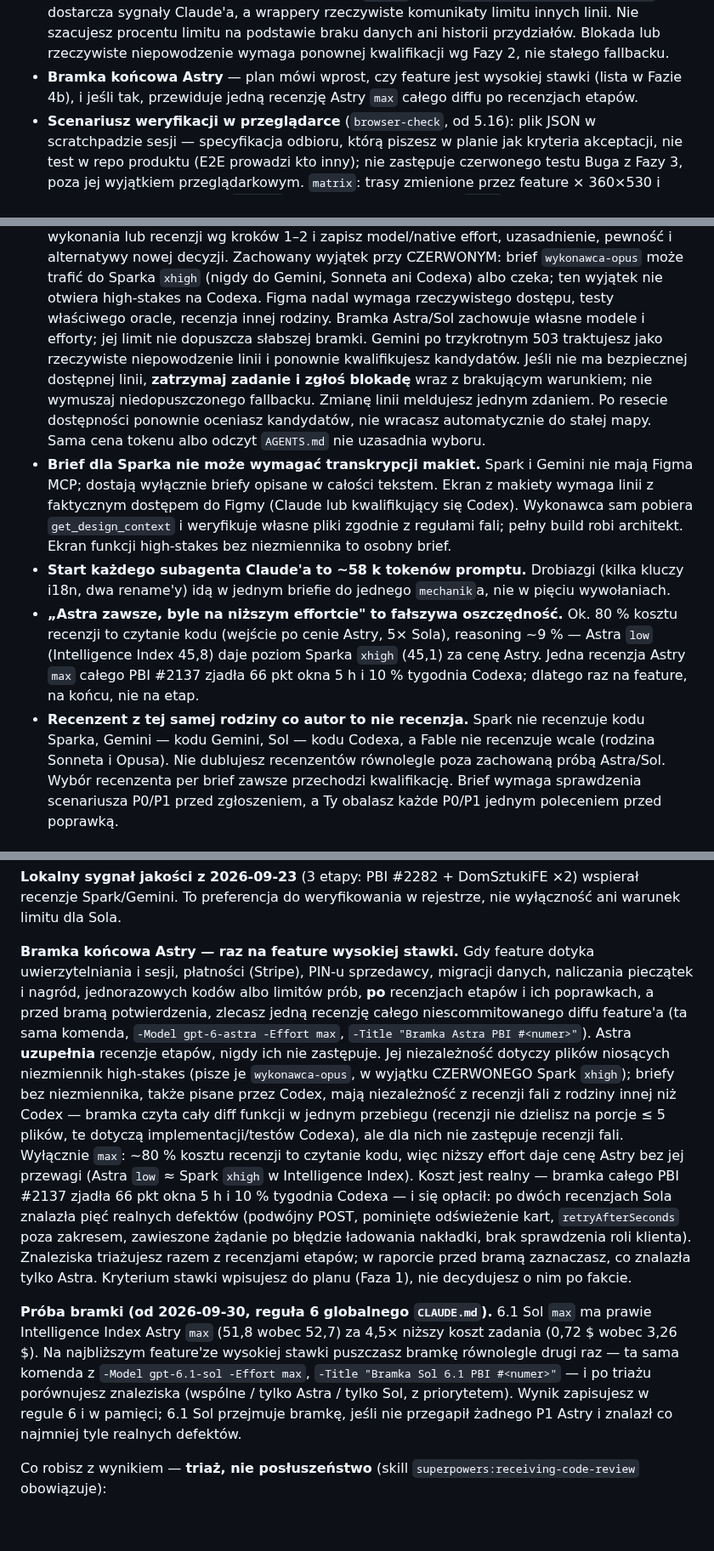
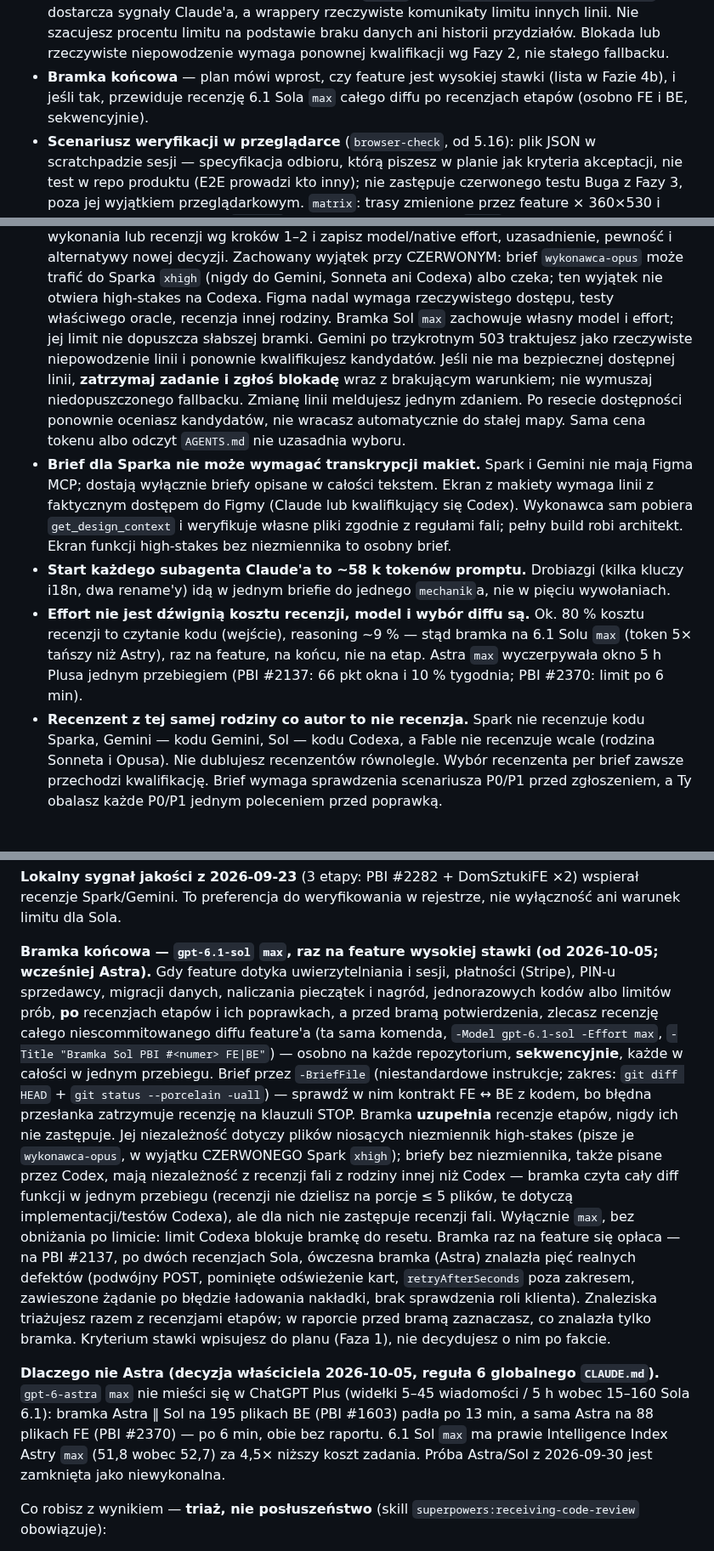
Before and after one commit to DTCodePL/Claude_Skills, a Markdown page: Implement ADO Feature – Zebrani/SKILL.md, 3 parts joined by grey strips. Shown at 85% size. GitHub-like rendering; blank space fills up the shorter version.

Commit message:
docs: implement-ado-feature-zebrani v5.18 — bramka końcowa na 6.1 Sol max zamiast Astry
Astra max nie mieści się w ChatGPT Plus (limit okna 5 h po 6 min na 88 plikach FE).
Bramka: gpt-6.1-sol max, osobno FE i BE, sekwencyjnie; próba Astra/Sol zamknięta.

Co-Authored-By: Claude Opus 5.5 <noreply@anthropic.com>

```diff
--- a/Implement ADO Feature – Zebrani/SKILL.md
+++ b/Implement ADO Feature – Zebrani/SKILL.md
@@ -161,9 +161,9 @@ Zanim zlecisz jakikolwiek kod, wejdź w Plan Mode i ustal:
   rzeczywiste komunikaty limitu innych linii. Nie szacujesz procentu limitu
   na podstawie braku danych ani historii przydziałów. Blokada lub rzeczywiste
   niepowodzenie wymaga ponownej kwalifikacji wg Fazy 2, nie stałego fallbacku.
-- **Bramka końcowa Astry** — plan mówi wprost, czy feature jest wysokiej
-  stawki (lista w Fazie 4b), i jeśli tak, przewiduje jedną recenzję Astry
-  `max` całego diffu po recenzjach etapów.
+- **Bramka końcowa** — plan mówi wprost, czy feature jest wysokiej
+  stawki (lista w Fazie 4b), i jeśli tak, przewiduje recenzję 6.1 Sola
+  `max` całego diffu po recenzjach etapów (osobno FE i BE, sekwencyjnie).
 - **Scenariusz weryfikacji w przeglądarce** (`browser-check`, od 5.16):
   plik JSON w scratchpadzie sesji — specyfikacja odbioru, którą piszesz
   w planie jak kryteria akceptacji, nie test w repo produktu (E2E prowadzi
@@ -447,7 +448,7 @@ Pułapki, które w tym skillu kosztowały najwięcej:
   do Sparka `xhigh` (nigdy do Gemini, Sonneta ani Codexa) albo czeka;
   ten wyjątek nie otwiera high-stakes na Codexa. Figma nadal wymaga
   rzeczywistego dostępu, testy właściwego oracle, recenzja innej rodziny.
-  Bramka Astra/Sol zachowuje własne modele i efforty; jej limit nie
+  Bramka Sol `max` zachowuje własny model i effort; jej limit nie
   dopuszcza słabszej bramki. Gemini po trzykrotnym 503 traktujesz jako
   rzeczywiste niepowodzenie linii i ponownie kwalifikujesz kandydatów.
   Jeśli nie ma bezpiecznej dostępnej linii, **zatrzymaj zadanie i zgłoś
@@ -464,16 +465,16 @@ Pułapki, które w tym skillu kosztowały najwięcej:
 - **Start każdego subagenta Claude'a to ~58 k tokenów promptu.** Drobiazgi
   (kilka kluczy i18n, dwa rename'y) idą w jednym briefie do jednego
   `mechanik`a, nie w pięciu wywołaniach.
-- **„Astra zawsze, byle na niższym effortcie" to fałszywa oszczędność.**
-  Ok. 80 % kosztu recenzji to czytanie kodu (wejście po cenie Astry, 5×
-  Sola), reasoning ~9 % — Astra `low` (Intelligence Index 45,8) daje poziom
-  Sparka `xhigh` (45,1) za cenę Astry. Jedna recenzja Astry `max` całego
-  PBI #2137 zjadła 66 pkt okna 5 h i 10 % tygodnia Codexa; dlatego raz na
-  feature, na końcu, nie na etap.
+- **Effort nie jest dźwignią kosztu recenzji, model i wybór diffu są.**
+  Ok. 80 % kosztu recenzji to czytanie kodu (wejście), reasoning ~9 % —
+  stąd bramka na 6.1 Solu `max` (token 5× tańszy niż Astry), raz na
+  feature, na końcu, nie na etap. Astra `max` wyczerpywała okno 5 h Plusa
+  jednym przebiegiem (PBI #2137: 66 pkt okna i 10 % tygodnia; PBI #2370:
+  limit po 6 min).
 - **Recenzent z tej samej rodziny co autor to nie recenzja.** Spark nie
   recenzuje kodu Sparka, Gemini — kodu Gemini, Sol — kodu Codexa, a Fable
   nie recenzuje wcale (rodzina Sonneta i Opusa). Nie dublujesz recenzentów
-  równolegle poza zachowaną próbą Astra/Sol. Wybór recenzenta per brief
+  równolegle. Wybór recenzenta per brief
   zawsze przechodzi kwalifikację. Brief wymaga sprawdzenia scenariusza
   P0/P1 przed zgłoszeniem, a Ty obalasz każde P0/P1 jednym poleceniem
   przed poprawką.
@@ -707,39 +708,41 @@ i stron WWW, więc recenzja z definicji niczego nie zmienia.
 DomSztukiFE ×2) wspierał recenzje Spark/Gemini. To preferencja do
 weryfikowania w rejestrze, nie wyłączność ani warunek limitu dla Sola.
 
-**Bramka końcowa Astry — raz na feature wysokiej stawki.** Gdy feature
+**Bramka końcowa — `gpt-6.1-sol` `max`, raz na feature wysokiej stawki
+(od 2026-10-05; wcześniej Astra).** Gdy feature
 dotyka uwierzytelniania i sesji, płatności (Stripe), PIN-u sprzedawcy,
 migracji danych, naliczania pieczątek i nagród, jednorazowych kodów albo
 limitów prób, **po** recenzjach etapów i ich poprawkach, a przed bramą
-potwierdzenia, zlecasz jedną recenzję całego niescommitowanego diffu
-feature'a (ta sama komenda, `-Model gpt-6-astra -Effort max`,
-`-Title "Bramka Astra PBI #<numer>"`). Astra **uzupełnia** recenzje etapów,
-nigdy ich nie zastępuje. Jej niezależność dotyczy plików niosących
+potwierdzenia, zlecasz recenzję całego niescommitowanego diffu
+feature'a (ta sama komenda, `-Model gpt-6.1-sol -Effort max`,
+`-Title "Bramka Sol PBI #<numer> FE|BE"`) — osobno na każde repozytorium,
+**sekwencyjnie**, każde w całości w jednym przebiegu. Brief przez
+`-BriefFile` (niestandardowe instrukcje; zakres: `git diff HEAD` +
+`git status --porcelain -uall`) — sprawdź w nim kontrakt FE ↔ BE z kodem,
+bo błędna przesłanka zatrzymuje recenzję na klauzuli STOP. Bramka
+**uzupełnia** recenzje etapów, nigdy ich nie zastępuje. Jej niezależność dotyczy plików niosących
 niezmiennik high-stakes (pisze je `wykonawca-opus`, w wyjątku CZERWONEGO
 Spark `xhigh`); briefy bez niezmiennika, także pisane przez Codex, mają
 niezależność z recenzji fali z rodziny innej niż Codex — bramka czyta
 cały diff funkcji w jednym przebiegu (recenzji nie dzielisz na porcje
 ≤ 5 plików, te dotyczą implementacji/testów Codexa), ale dla nich nie
-zastępuje recenzji fali. Wyłącznie `max`: ~80 % kosztu recenzji to czytanie
-kodu, więc niższy effort daje cenę Astry bez jej przewagi (Astra `low` ≈
-Spark `xhigh` w Intelligence Index). Koszt jest realny — bramka całego
-PBI #2137 zjadła 66 pkt okna 5 h i 10 % tygodnia Codexa — i się opłacił:
-po dwóch recenzjach Sola znalazła pięć realnych defektów (podwójny POST,
-pominięte odświeżenie kart, `retryAfterSeconds` poza zakresem, zawieszone
-żądanie po błędzie ładowania nakładki, brak sprawdzenia roli klienta).
-Znaleziska triażujesz razem z recenzjami etapów; w raporcie przed bramą
-zaznaczasz, co znalazła tylko Astra. Kryterium stawki wpisujesz do planu
-(Faza 1), nie decydujesz o nim po fakcie.
+zastępuje recenzji fali. Wyłącznie `max`, bez obniżania po limicie:
+limit Codexa blokuje bramkę do resetu. Bramka raz na feature się opłaca —
+na PBI #2137, po dwóch recenzjach Sola, ówczesna bramka (Astra) znalazła
+pięć realnych defektów (podwójny POST, pominięte odświeżenie kart,
+`retryAfterSeconds` poza zakresem, zawieszone żądanie po błędzie ładowania
+nakładki, brak sprawdzenia roli klienta). Znaleziska triażujesz razem
+z recenzjami etapów; w raporcie przed bramą zaznaczasz, co znalazła tylko
+bramka. Kryterium stawki wpisujesz do planu (Faza 1), nie decydujesz o nim
+po fakcie.
 
-**Próba bramki (od 2026-09-30, reguła 6 globalnego `CLAUDE.md`).** 6.1 Sol
-`max` ma prawie Intelligence Index Astry `max` (51,8 wobec 52,7) za 4,5×
-niższy koszt zadania (0,72 $ wobec 3,26 $). Na najbliższym feature'ze
-wysokiej stawki puszczasz bramkę równolegle drugi raz — ta sama komenda
-z `-Model gpt-6.1-sol -Effort max`, `-Title "Bramka Sol 6.1 PBI #<numer>"`
-— i po triażu porównujesz znaleziska (wspólne / tylko Astra / tylko Sol,
-z priorytetem). Wynik zapisujesz w regule 6 i w pamięci; 6.1 Sol przejmuje
-bramkę, jeśli nie przegapił żadnego P1 Astry i znalazł co najmniej tyle
-realnych defektów.
+**Dlaczego nie Astra (decyzja właściciela 2026-10-05, reguła 6 globalnego
+`CLAUDE.md`).** `gpt-6-astra` `max` nie mieści się w ChatGPT Plus (widełki
+5–45 wiadomości / 5 h wobec 15–160 Sola 6.1): bramka Astra ∥ Sol na 195
+plikach BE (PBI #1603) padła po 13 min, a sama Astra na 88 plikach FE
+(PBI #2370) — po 6 min, obie bez raportu. 6.1 Sol `max` ma prawie
+Intelligence Index Astry `max` (51,8 wobec 52,7) za 4,5× niższy koszt
+zadania. Próba Astra/Sol z 2026-09-30 jest zamknięta jako niewykonalna.
 
 Co robisz z wynikiem — **triaż, nie posłuszeństwo** (skill
 `superpowers:receiving-code-review` obowiązuje):
```
Also changed, not shown: other parts of Implement ADO Feature – Zebrani/SKILL.md (+8 -7 lines).
